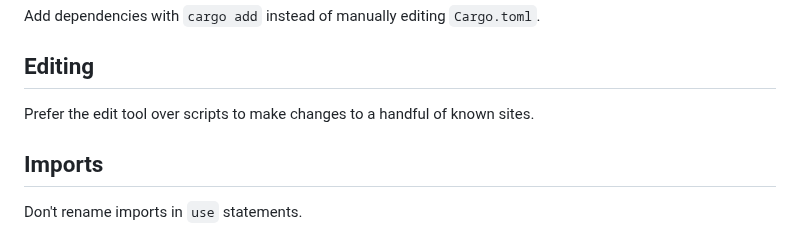
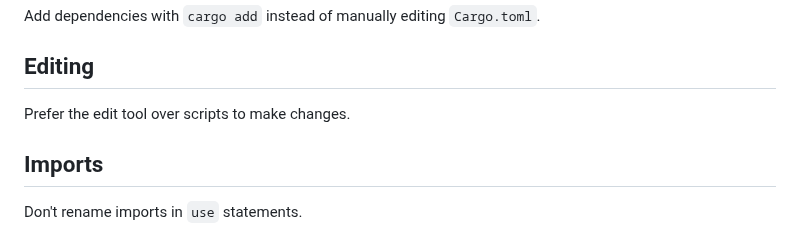
Before and after one commit to casey/dotfiles, a Markdown page: etc/agents.md, the part around the change. Drawn GitHub-style.

Commit message:
[agents] Strengthen edit tool admonishment

```diff
--- a/etc/agents.md
+++ b/etc/agents.md
@@ -21,7 +21,7 @@ Add dependencies with `cargo add` instead of manually editing `Cargo.toml`.
 Editing
 -------
 
-Prefer the edit tool over scripts to make changes to a handful of known sites.
+Prefer the edit tool over scripts to make changes.
 
 Imports
 -------
```
